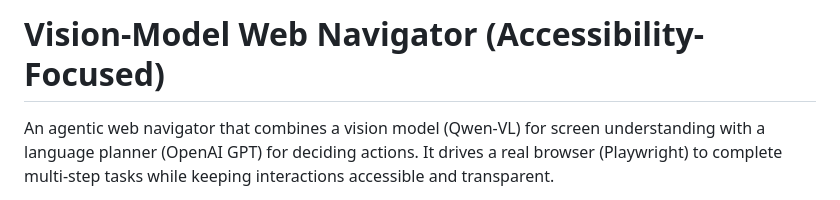
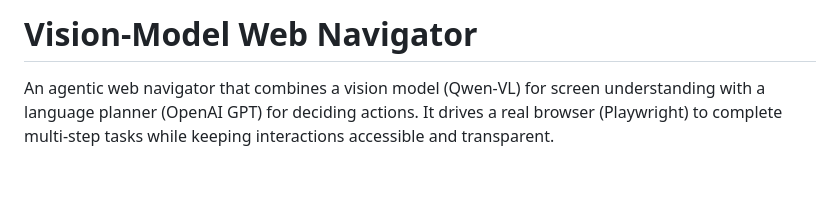
Before and after one commit to Naviunni/Vision-web-agent, a Markdown page: README.md, the part around the change. GitHub-like rendering; blank space fills up the shorter version.

Commit message:
Update project title in README

```diff
--- a/README.md
+++ b/README.md
@@ -1,4 +1,4 @@
-# Vision-Model Web Navigator (Accessibility-Focused)
+# Vision-Model Web Navigator
 
 An agentic web navigator that combines a vision model (Qwen-VL) for screen understanding with a language planner (OpenAI GPT) for deciding actions. It drives a real browser (Playwright) to complete multi-step tasks while keeping interactions accessible and transparent.
 
```
